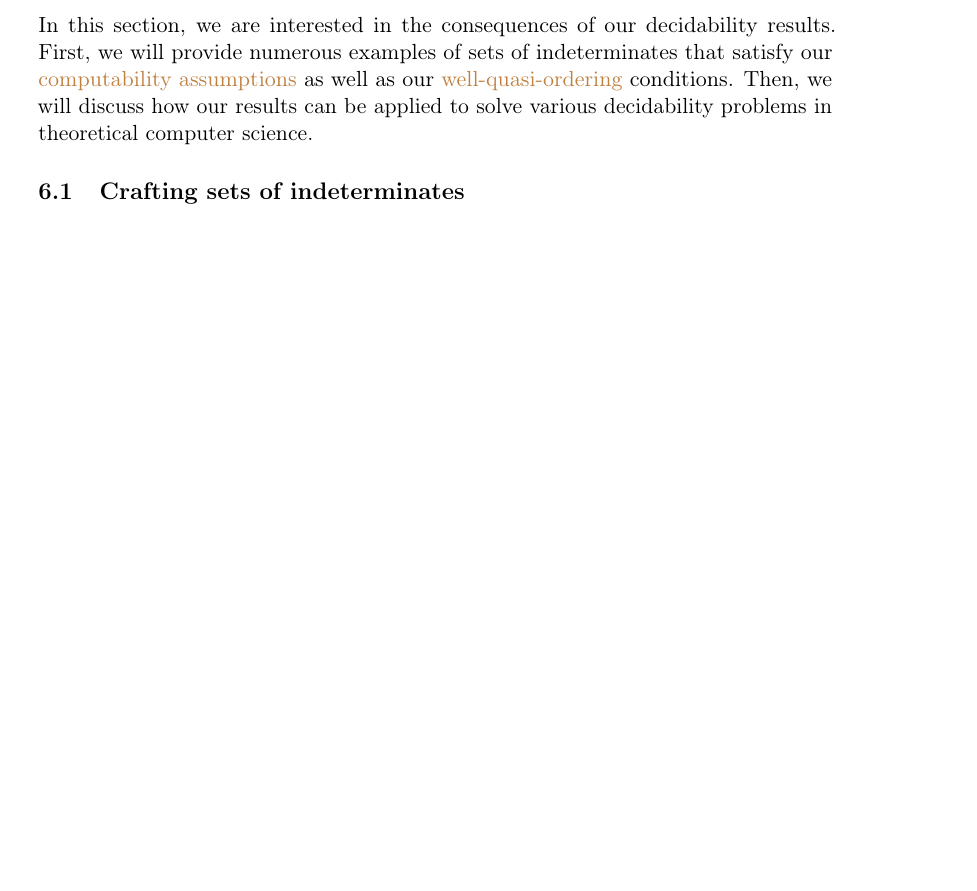
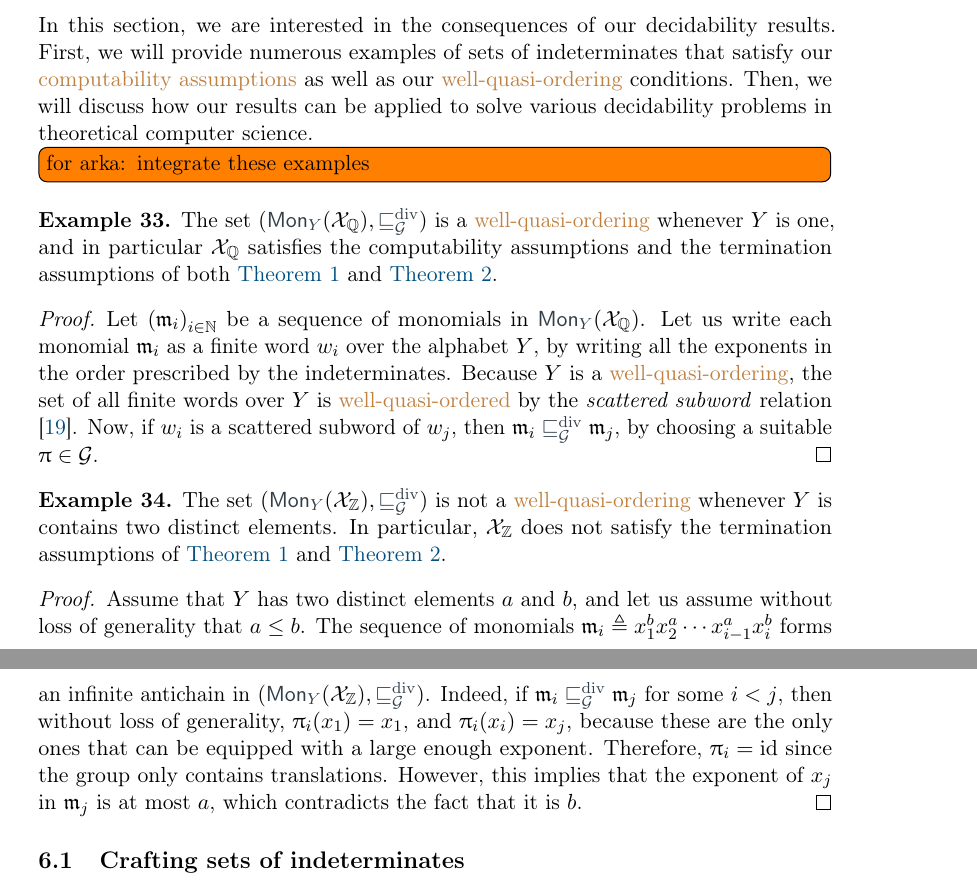
Before and after one commit to AliaumeL/AtomicHilbert, a LaTeX paper (atomic.tex, which reads src/examples.tex): part of page 19 of 31 before the commit and two parts of pages 19 and 20 of 31 after it, the two joined at a grey line, cut so that both start at the same text, the shorter picture padded with empty space. Compiled offline with pdfLaTeX; a LaTeX package or settings file that is missing is left out.

Commit message:
refacto: move examples around

```diff
--- a/src/examples.tex
+++ b/src/examples.tex
@@ -10,6 +10,47 @@ that satisfy our \kl{computability assumptions} as well as our
 \kl{well-quasi-ordering} conditions. Then, we will discuss how our results can
 be applied to solve various decidability problems in theoretical computer
 science.
+
+\todo[inline]{for arka: integrate these examples}
+\begin{example}
+  \label{ex:q-is-super-wqo}
+  The set $(\mon[Y]{\Indets_\Q}, \gdivleq)$ is a \kl{well-quasi-ordering} whenever $Y$ is
+  one, and in particular $\Indets_\Q$ satisfies the computability assumptions and
+  the termination assumptions of both \cref{thm:compute-egb}
+  and
+  \cref{thm:decide-equiv-ideal-mem}.
+\end{example}
+\begin{proof}
+  Let $\seqof{\monelt_i}[i \in \N]$ be a sequence of monomials in
+  $\mon[Y]{\Indets_\Q}$. Let us write each monomial $\monelt_i$ as
+  a finite word $w_i$ over the alphabet $Y$, by writing all the exponents in the order
+  prescribed by the indeterminates.
+  Because $Y$ is a \kl{well-quasi-ordering}, the set of all finite words over $Y$ is
+  \kl{well-quasi-ordered} by the \emph{scattered subword} relation \cite{HIG52}.
+  Now, if $w_i$ is a scattered subword of $w_j$, then
+  $\monelt_i \gdivleq \monelt_j$, by choosing a suitable $\gelem \in \group$.
+\end{proof}
+
+\begin{example}
+  \label{ex:z-is-not-wqo}
+  The set $(\mon[Y]{\Indets_\Z}, \gdivleq)$ is not a \kl{well-quasi-ordering} whenever $Y$ is
+  contains two distinct elements.
+  In particular, $\Indets_\Z$ does not satisfy the termination assumptions of
+  \cref{thm:compute-egb} and \cref{thm:decide-equiv-ideal-mem}.
+\end{example}
+\begin{proof}
+  Assume that $Y$ has two distinct elements $a$ and $b$, and let us assume without loss of generality
+  that $a \leq b$. The sequence of monomials
+  $\monelt_i \defined x_1^{b} x_2^{a} \cdots x_{i-1}^{a} x_i^{b}$
+  forms an infinite antichain in $(\mon[Y]{\Indets_\Z}, \gdivleq)$.
+  Indeed, if $\monelt_i \gdivleq \monelt_j$ for some $i < j$, then
+  without loss of generality, $\gelem_i (x_1) = x_1$, and
+  $\gelem_i (x_i) = x_j$, because these are the only ones that can be
+  equipped with a large enough exponent.
+  Therefore, $\gelem_i = \mathrm{id}$ since the group only contains translations.
+  However, this implies that the exponent of $x_j$ in $\monelt_j$ is at most $a$,
+  which contradicts the fact that it is $b$.
+\end{proof}
 
 \subsection{Crafting sets of indeterminates}
 
```
